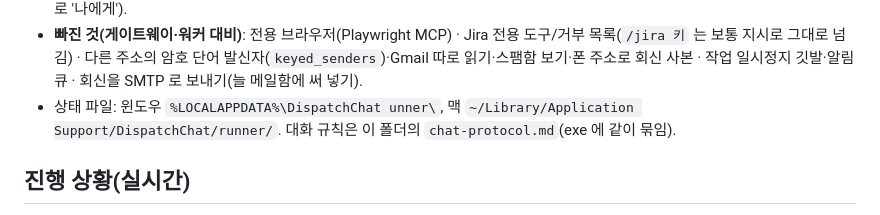
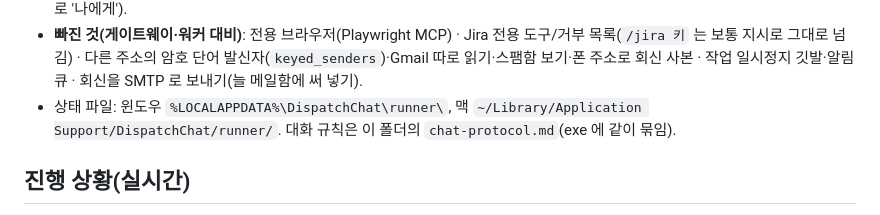
Before and after one commit to smh86278-stack/swbins1, a Markdown page: pc/README.md, the part around the change. Rendered like a GitHub page.

Commit message:
PC 메신저 README: 직접 실행 상태 파일 경로의 깨진 글자(\r) 고침
Co-Authored-By: Claude Opus 5.5 <noreply@anthropic.com>

```diff
--- a/pc/README.md
+++ b/pc/README.md
@@ -53,8 +53,7 @@
 - **폰에서**: 폰 페이지·폰 메일 앱이 **같은 계정에서 자기 자신에게** 보내야 받습니다(예: 메신저 계정이 Gmail 이면 폰 페이지도 그 Gmail 로 '나에게').
 - **빠진 것(게이트웨이·워커 대비)**: 전용 브라우저(Playwright MCP) · Jira 전용 도구/거부 목록(`/jira 키` 는 보통 지시로 그대로 넘김) ·
   다른 주소의 암호 단어 발신자(`keyed_senders`)·Gmail 따로 읽기·스팸함 보기·폰 주소로 회신 사본 · 작업 일시정지 깃발·알림 큐 · 회신을 SMTP 로 보내기(늘 메일함에 써 넣기).
-- 상태 파일: 윈도우 `%LOCALAPPDATA%\DispatchChat
-unner\`, 맥 `~/Library/Application Support/DispatchChat/runner/`. 대화 규칙은 이 폴더의 `chat-protocol.md`(exe 에 같이 묶임).
+- 상태 파일: 윈도우 `%LOCALAPPDATA%\DispatchChat\runner\`, 맥 `~/Library/Application Support/DispatchChat/runner/`. 대화 규칙은 이 폴더의 `chat-protocol.md`(exe 에 같이 묶임).
 
 ## 진행 상황(실시간)
 
```
